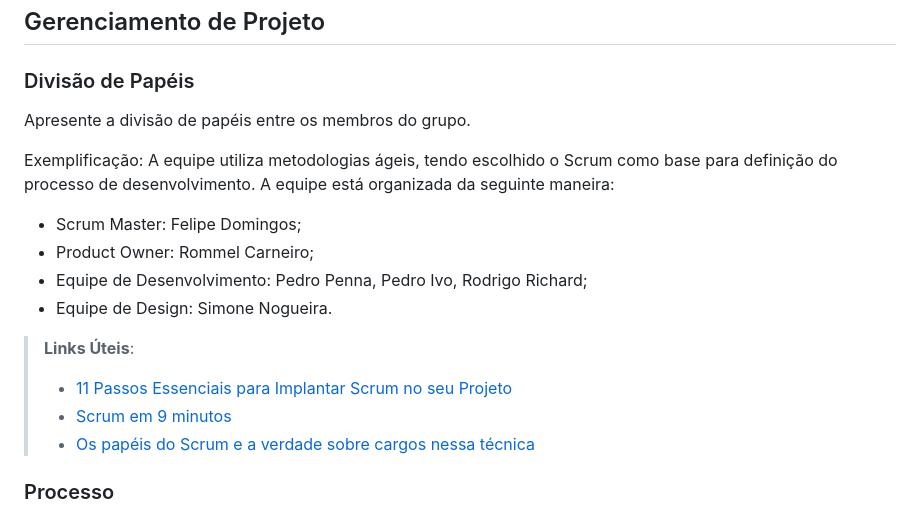
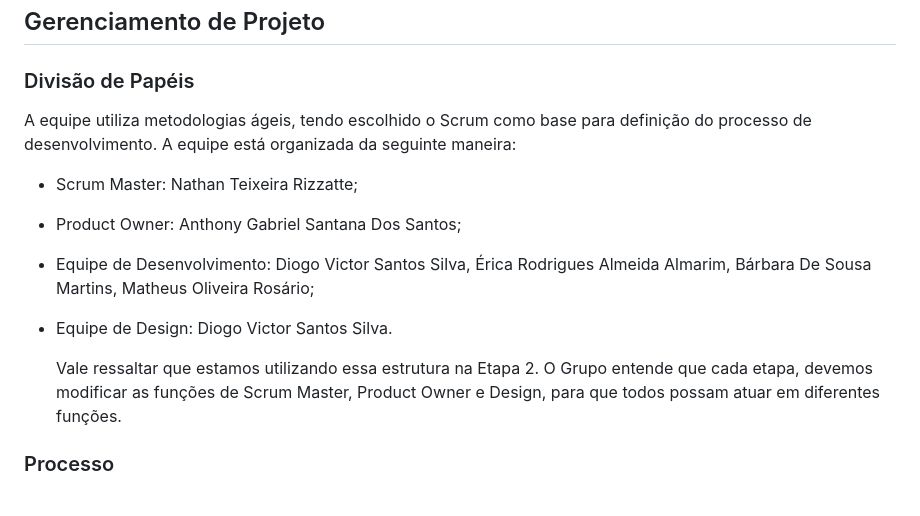
Before and after one commit to ICEI-PUC-Minas-PMV-ADS/pmv-ads-2024-1-e3-proj-mov-t6-pmv-ads-2024-1-e3-proj-versioncontrol, a Markdown page: docs/03-Metodologia.md, the part around the change. GitHub-like rendering.

Commit message:
Update 03-Metodologia.md
Divisão de Papeis

```diff
--- a/docs/03-Metodologia.md
+++ b/docs/03-Metodologia.md
@@ -45,18 +45,15 @@ Discuta como a configuração do projeto foi feita na ferramenta de versionament
 
 ### Divisão de Papéis
 
-Apresente a divisão de papéis entre os membros do grupo.
+A equipe utiliza metodologias ágeis, tendo escolhido o Scrum como base para definição do processo de desenvolvimento.
+A equipe está organizada da seguinte maneira:
 
-Exemplificação: A equipe utiliza metodologias ágeis, tendo escolhido o Scrum como base para definição do processo de desenvolvimento. A equipe está organizada da seguinte maneira:
-- Scrum Master: Felipe Domingos;
-- Product Owner: Rommel Carneiro;
-- Equipe de Desenvolvimento: Pedro Penna, Pedro Ivo, Rodrigo Richard;
-- Equipe de Design: Simone Nogueira.
+- Scrum Master: Nathan Teixeira Rizzatte;
+- Product Owner: Anthony Gabriel Santana Dos Santos;
+- Equipe de Desenvolvimento: Diogo Victor Santos Silva, Érica Rodrigues Almeida Almarim, Bárbara De Sousa Martins, Matheus Oliveira Rosário;
+- Equipe de Design: Diogo Victor Santos Silva.
 
-> **Links Úteis**:
-> - [11 Passos Essenciais para Implantar Scrum no seu Projeto](https://mindmaster.com.br/scrum-11-passos/)
-> - [Scrum em 9 minutos](https://www.youtube.com/watch?v=XfvQWnRgxG0)
-> - [Os papéis do Scrum e a verdade sobre cargos nessa técnica](https://www.atlassian.com/br/agile/scrum/roles)
+  Vale ressaltar que estamos utilizando essa estrutura na Etapa 2. O Grupo entende que cada etapa, devemos modificar as funções de Scrum Master, Product Owner e Design, para que todos possam atuar em diferentes funções.
 
 ### Processo
 
```
